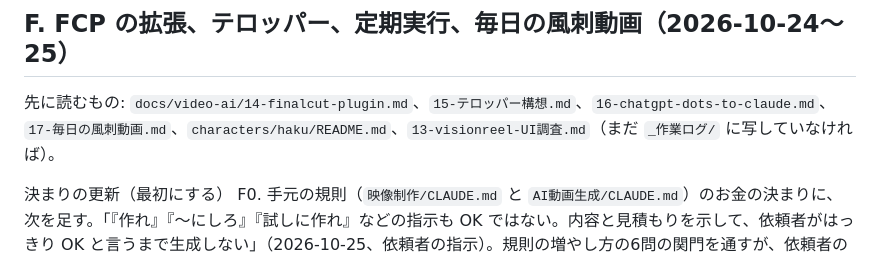
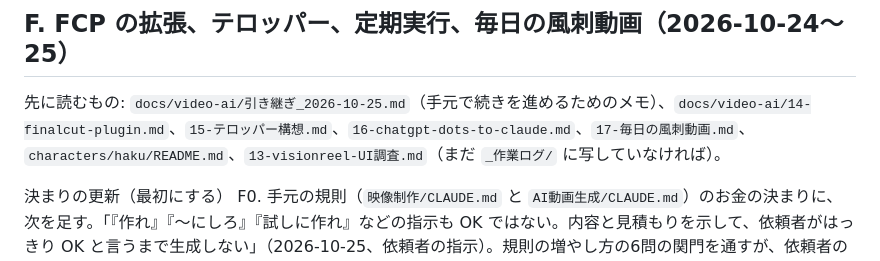
Before and after one commit to editroom1980/video-production-manager, a Markdown page: docs/video-ai/開発チャットへの依頼.md, the part around the change. Drawn GitHub-style.

```diff
--- a/docs/video-ai/開発チャットへの依頼.md
+++ b/docs/video-ai/開発チャットへの依頼.md
@@ -127,7 +127,7 @@ E8. 07 の S1〜S6 を見積もって承認待ちに置く（撃つのは承認
 E9. 終わったら、VISIONREEL の今の状態を `_作業ログ/` に短く書く（10-22 の現状メモ以降に変わった所、いま取り組んでいる所、困っている所）。依頼者がそれをクラウドのセッションに貼れば、次の調べ物をそこに合わせられる。
 
 ## F. FCP の拡張、テロッパー、定期実行、毎日の風刺動画（2026-10-24〜25）
-先に読むもの: `docs/video-ai/14-finalcut-plugin.md`、`15-テロッパー構想.md`、`16-chatgpt-dots-to-claude.md`、`17-毎日の風刺動画.md`、`characters/haku/README.md`、`13-visionreel-UI調査.md`（まだ `_作業ログ/` に写していなければ）。
+先に読むもの: `docs/video-ai/引き継ぎ_2026-10-25.md`（手元で続きを進めるためのメモ）、`docs/video-ai/14-finalcut-plugin.md`、`15-テロッパー構想.md`、`16-chatgpt-dots-to-claude.md`、`17-毎日の風刺動画.md`、`characters/haku/README.md`、`13-visionreel-UI調査.md`（まだ `_作業ログ/` に写していなければ）。
 
 決まりの更新（最初にする）
 F0. 手元の規則（`映像制作/CLAUDE.md` と `AI動画生成/CLAUDE.md`）のお金の決まりに、次を足す。「『作れ』『〜にしろ』『試しに作れ』などの指示も OK ではない。内容と見積もりを示して、依頼者がはっきり OK と言うまで生成しない」（2026-10-25、依頼者の指示）。規則の増やし方の6問の関門を通すが、依頼者の明示の指示なので足す前提で。
```
Also changed, not shown: docs/video-ai/README.md (+1 -0 lines), docs/video-ai/引き継ぎ_2026-10-25.md (added, +42 -0 lines).
